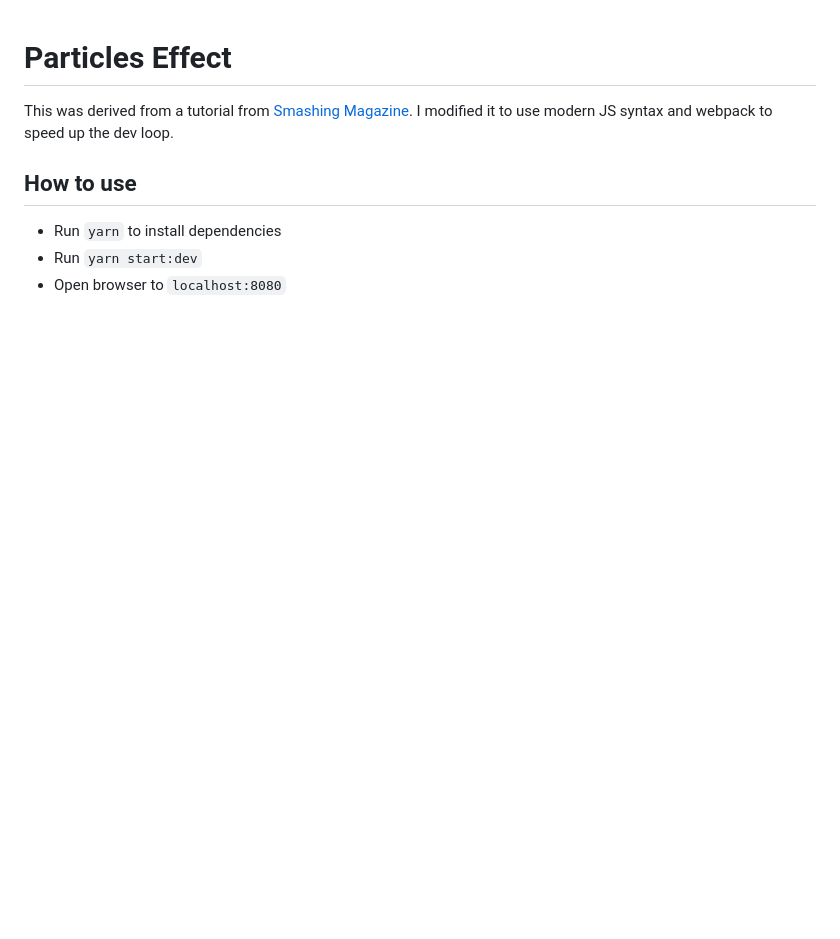
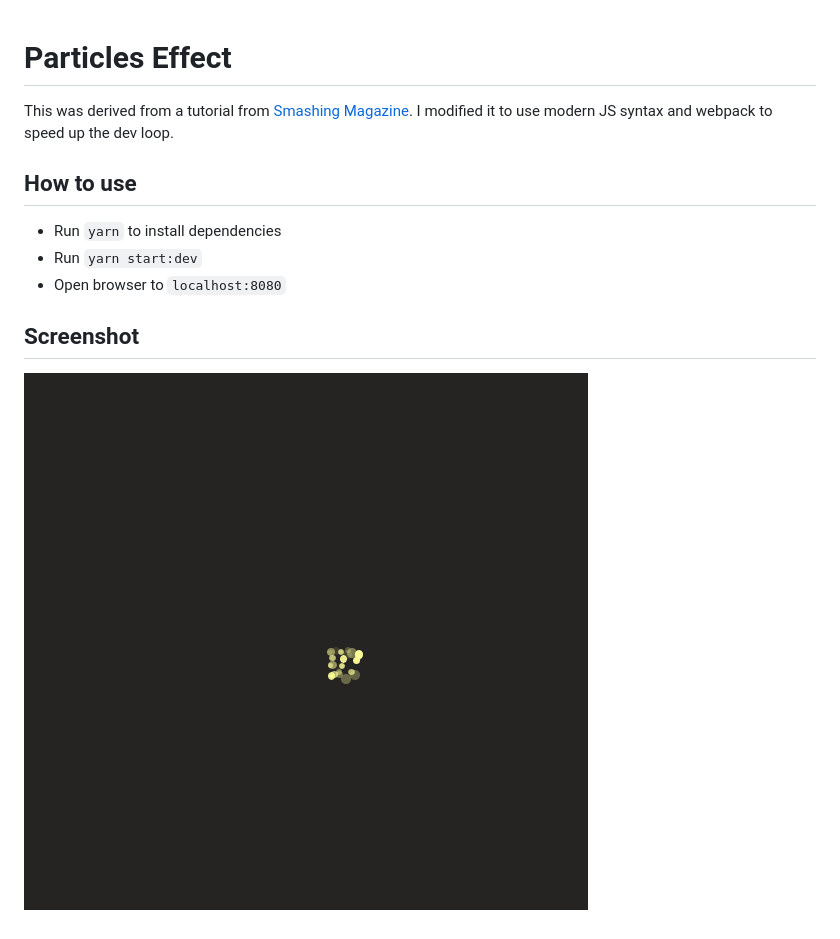
Before and after one commit to victorzchan/particles, a Markdown page: README.md, the part around the change. GitHub-like rendering; pictures changed too: doc/assets/particles.gif (added); blank space fills up the shorter version.

Commit message:
Add gif of it in action

```diff
--- a/README.md
+++ b/README.md
@@ -7,3 +7,7 @@ This was derived from a tutorial from [Smashing Magazine](https://www.smashingma
 - Run `yarn` to install dependencies
 - Run `yarn start:dev`
 - Open browser to `localhost:8080`
+
+## Screenshot
+
+![Particle](/doc/assets/particles.gif)
```
